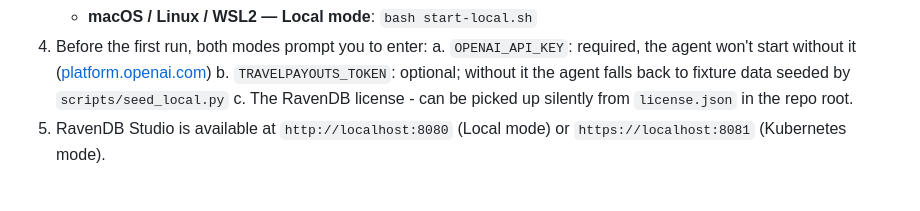
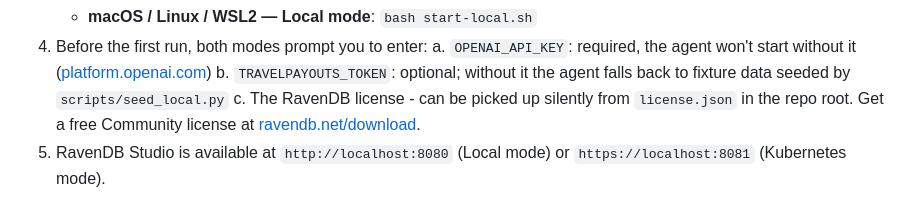
Before and after one commit to ravendb/samples-hidden-city, a Markdown page: README.md, the part around the change. Drawn GitHub-style.

Commit message:
Add license download link to README

```diff
--- a/README.md
+++ b/README.md
@@ -24,7 +24,7 @@ A few steps are required to run the application locally.
 4. Before the first run, both modes prompt you to enter:
    a. `OPENAI_API_KEY`: required, the agent won't start without it ([platform.openai.com](https://platform.openai.com/))
    b. `TRAVELPAYOUTS_TOKEN`: optional; without it the agent falls back to fixture data seeded by `scripts/seed_local.py`
-   c. The RavenDB license - can be picked up silently from `license.json` in the repo root.
+   c. The RavenDB license - can be picked up silently from `license.json` in the repo root. Get a free Community license at [ravendb.net/download](https://ravendb.net/download).
 5. RavenDB Studio is available at `http://localhost:8080` (Local mode) or `https://localhost:8081` (Kubernetes mode).
 
 
```
